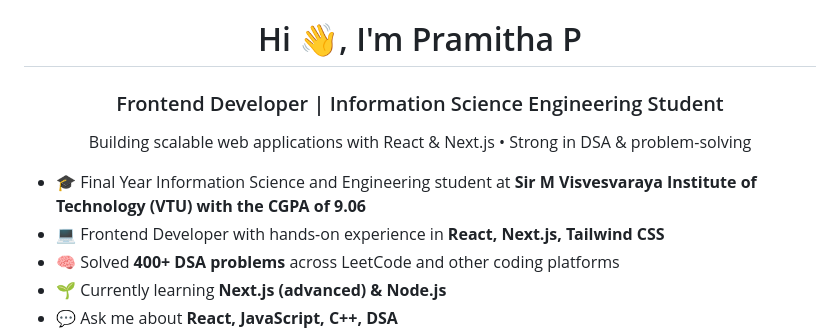
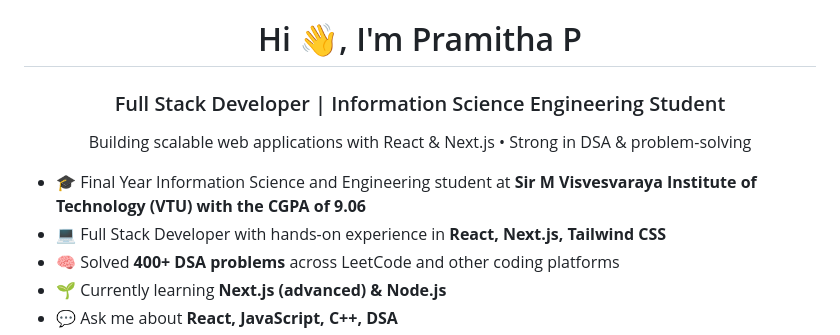
Before and after one commit to pramithap08/pramithap08, a Markdown page: README.md, the part around the change. GitHub-like rendering.

```diff
--- a/README.md
+++ b/README.md
@@ -1,5 +1,5 @@
 <h1 align="center">Hi 👋, I'm Pramitha P</h1>
-<h3 align="center">Frontend Developer | Information Science Engineering Student</h3>
+<h3 align="center">Full Stack Developer | Information Science Engineering Student</h3>
 
 <p align="center">
 Building scalable web applications with React & Next.js • Strong in DSA & problem-solving
@@ -8,7 +8,7 @@ Building scalable web applications with React & Next.js • Strong in DSA & prob
 
 
 - 🎓 Final Year Information Science and Engineering student at **Sir M Visvesvaraya Institute of Technology (VTU) with the CGPA of 9.06**
-- 💻 Frontend Developer with hands-on experience in **React, Next.js, Tailwind CSS**
+- 💻 Full Stack Developer with hands-on experience in **React, Next.js, Tailwind CSS**
 - 🧠 Solved **400+ DSA problems** across LeetCode and other coding platforms
 - 🌱 Currently learning **Next.js (advanced) & Node.js**
 - 💬 Ask me about **React, JavaScript, C++, DSA**
```
